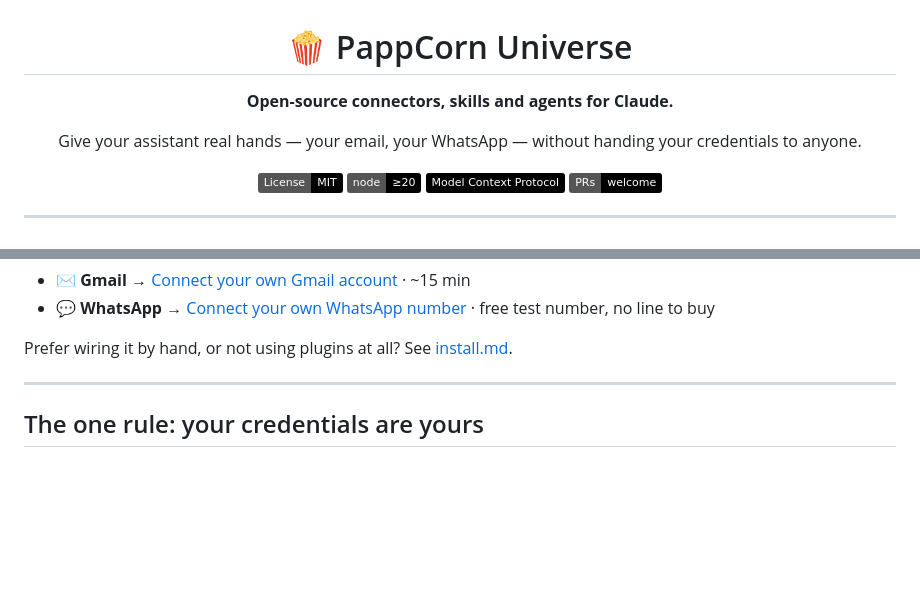
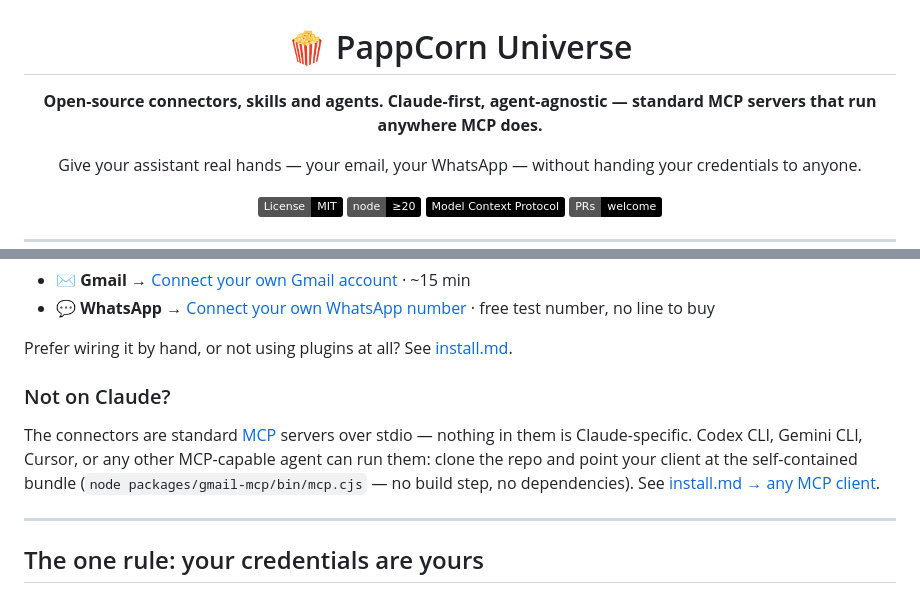
Before and after one commit to pappcorn/universe, a Markdown page: README.md, 2 parts joined by grey strips. Drawn GitHub-style; badges without logos; blank space fills up the shorter version.

```diff
--- a/README.md
+++ b/README.md
@@ -2,7 +2,8 @@
 
 # 🍿 PappCorn Universe
 
-**Open-source connectors, skills and agents for Claude.**
+**Open-source connectors, skills and agents. Claude-first, agent-agnostic —
+standard MCP servers that run anywhere MCP does.**
 
 Give your assistant real hands — your email, your WhatsApp — without handing
 your credentials to anyone.
@@ -47,6 +48,15 @@ Each connector needs a one-time account setup first:
 
 Prefer wiring it by hand, or not using plugins at all?
 See [install.md](docs/install.md).
+
+### Not on Claude?
+
+The connectors are standard [MCP](https://modelcontextprotocol.io) servers over
+stdio — nothing in them is Claude-specific. Codex CLI, Gemini CLI, Cursor, or
+any other MCP-capable agent can run them: clone the repo and point your client
+at the self-contained bundle (`node packages/gmail-mcp/bin/mcp.cjs` — no build
+step, no dependencies). See
+[install.md → any MCP client](docs/install.md#path-c--any-mcp-client).
 
 ---
 
```
Also changed, not shown: docs/install.md (+49 -9 lines).
